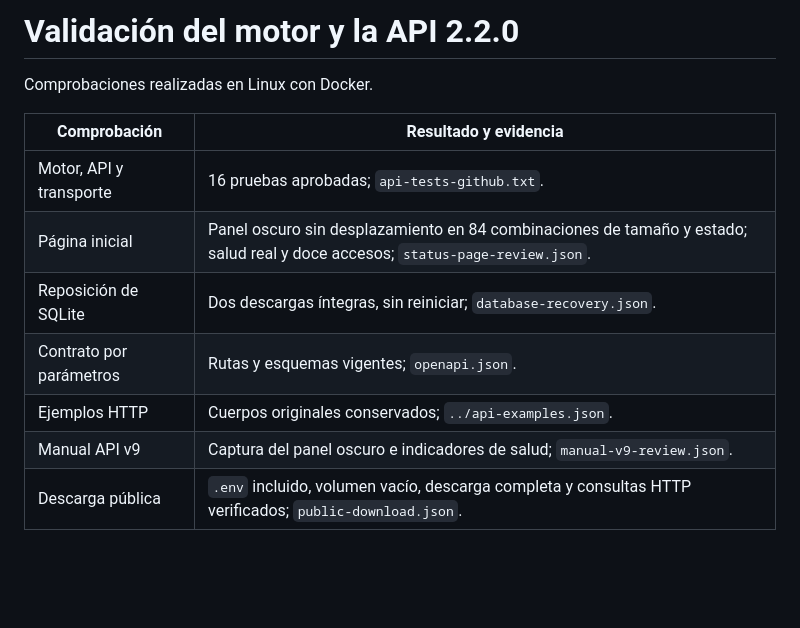
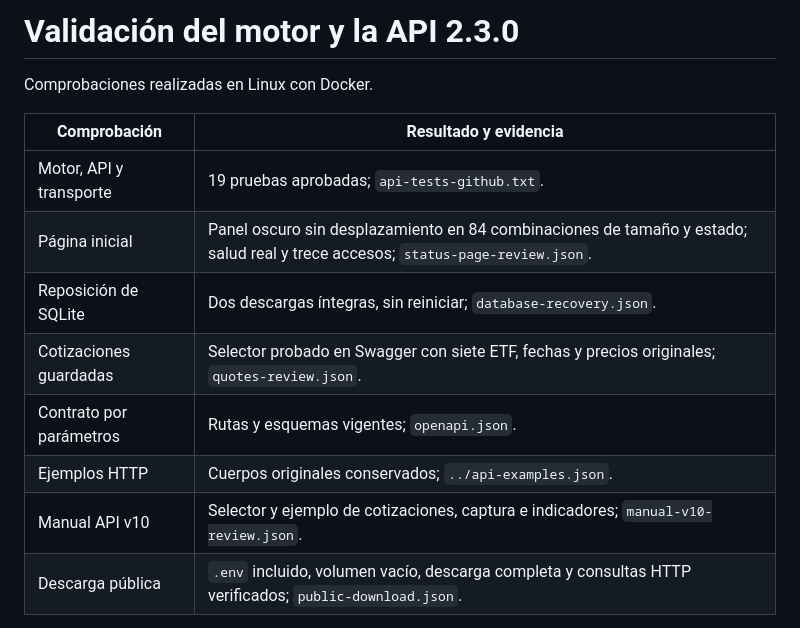
Before and after one commit to lcastiglione/api-tesis-mgd, a Markdown page: docs/validation/README.md, the part around the change. Drawn GitHub-style; blank space fills up the shorter version.

Commit message:
Se documenta la consulta de cotizaciones y se actualiza el manual.

```diff
--- a/docs/validation/README.md
+++ b/docs/validation/README.md
@@ -1,15 +1,16 @@
-# Validación del motor y la API 2.2.0
+# Validación del motor y la API 2.3.0
 
 Comprobaciones realizadas en Linux con Docker.
 
 | Comprobación | Resultado y evidencia |
 |---|---|
-| Motor, API y transporte | 16 pruebas aprobadas; `api-tests-github.txt`. |
-| Página inicial | Panel oscuro sin desplazamiento en 84 combinaciones de tamaño y estado; salud real y doce accesos; `status-page-review.json`. |
+| Motor, API y transporte | 19 pruebas aprobadas; `api-tests-github.txt`. |
+| Página inicial | Panel oscuro sin desplazamiento en 84 combinaciones de tamaño y estado; salud real y trece accesos; `status-page-review.json`. |
 | Reposición de SQLite | Dos descargas íntegras, sin reiniciar; `database-recovery.json`. |
+| Cotizaciones guardadas | Selector probado en Swagger con siete ETF, fechas y precios originales; `quotes-review.json`. |
 | Contrato por parámetros | Rutas y esquemas vigentes; `openapi.json`. |
 | Ejemplos HTTP | Cuerpos originales conservados; `../api-examples.json`. |
-| Manual API v9 | Captura del panel oscuro e indicadores de salud; `manual-v9-review.json`. |
+| Manual API v10 | Selector y ejemplo de cotizaciones, captura e indicadores; `manual-v10-review.json`. |
 | Descarga pública | `.env` incluido, volumen vacío, descarga completa y consultas HTTP verificados; `public-download.json`. |
 
 Las pruebas de descarga usan bases mínimas y comprueban SQLite directo, gzip,
```
Also changed, not shown: README.md (+2 -2 lines), docs/images/api-home-ready-v10.png (added), docs/images/api-home-ready-v9.png (deleted), 13 other files.
